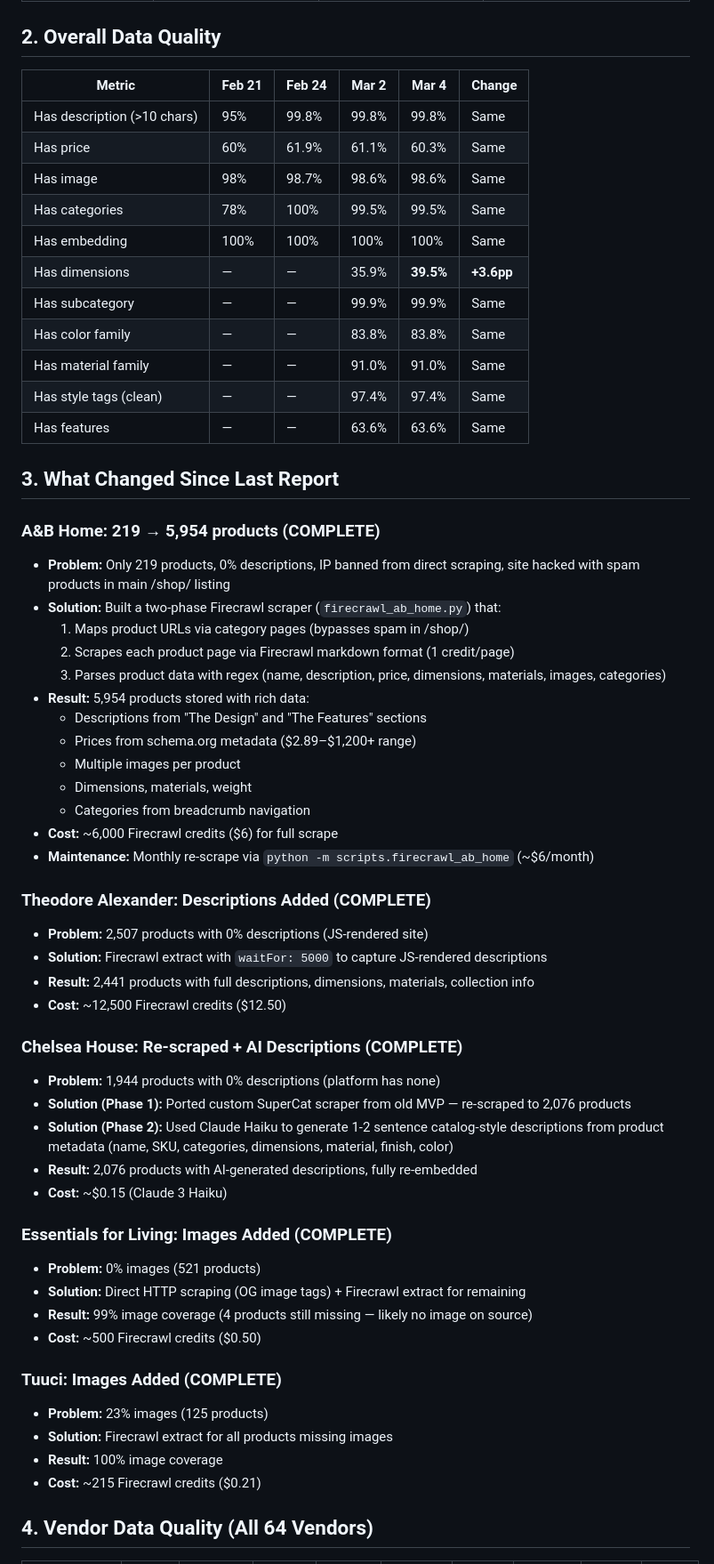
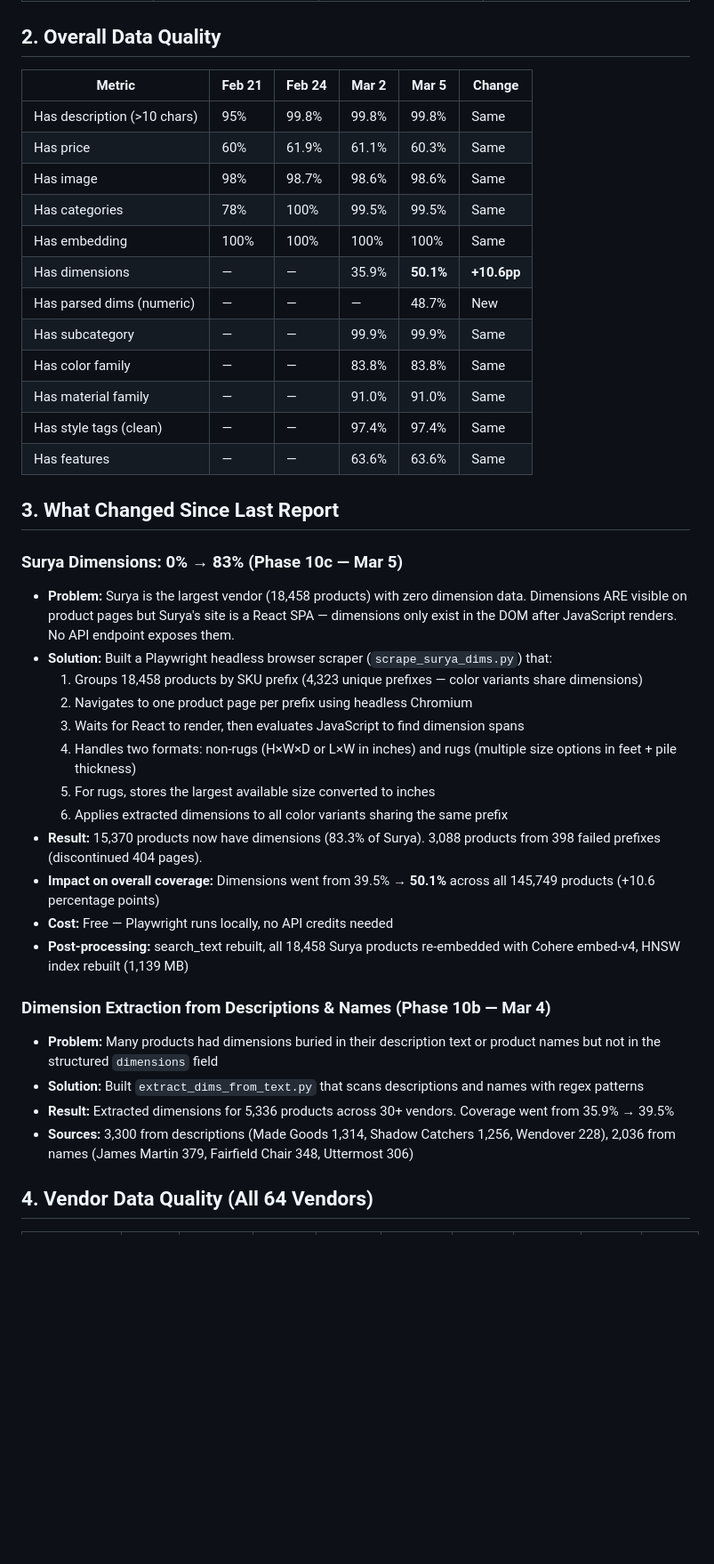
Before and after one commit to Onada-Dev/evenflow-interiors-docs, a Markdown page: DATA_QUALITY_REPORT.md, the part around one of its changes. Shown at 89% size. Drawn GitHub-style; blank space fills up the shorter version.

```diff
--- a/DATA_QUALITY_REPORT.md
+++ b/DATA_QUALITY_REPORT.md
@@ -106,14 +116,15 @@ Three vendor-specific data issues fixed:
 
 ## 2. Overall Data Quality
 
-| Metric | Feb 21 | Feb 24 | Mar 2 | Mar 4 | Change |
+| Metric | Feb 21 | Feb 24 | Mar 2 | Mar 5 | Change |
 |--------|--------|--------|-------|-------|--------|
 | Has description (>10 chars) | 95% | 99.8% | 99.8% | 99.8% | Same |
 | Has price | 60% | 61.9% | 61.1% | 60.3% | Same |
 | Has image | 98% | 98.7% | 98.6% | 98.6% | Same |
 | Has categories | 78% | 100% | 99.5% | 99.5% | Same |
 | Has embedding | 100% | 100% | 100% | 100% | Same |
-| Has dimensions | — | — | 35.9% | **39.5%** | **+3.6pp** |
+| Has dimensions | — | — | 35.9% | **50.1%** | **+10.6pp** |
+| Has parsed dims (numeric) | — | — | — | 48.7% | New |
 | Has subcategory | — | — | 99.9% | 99.9% | Same |
 | Has color family | — | — | 83.8% | 83.8% | Same |
 | Has material family | — | — | 91.0% | 91.0% | Same |
@@ -122,45 +133,27 @@ Three vendor-specific data issues fixed:
 
 ## 3. What Changed Since Last Report
 
-### A&B Home: 219 → 5,954 products (COMPLETE)
-- **Problem:** Only 219 products, 0% descriptions, IP banned from direct scraping, site hacked with spam products in main /shop/ listing
-- **Solution:** Built a two-phase Firecrawl scraper (`firecrawl_ab_home.py`) that:
-  1. Maps product URLs via category pages (bypasses spam in /shop/)
-  2. Scrapes each product page via Firecrawl markdown format (1 credit/page)
-  3. Parses product data with regex (name, description, price, dimensions, materials, images, categories)
-- **Result:** 5,954 products stored with rich data:
-  - Descriptions from "The Design" and "The Features" sections
-  - Prices from schema.org metadata ($2.89–$1,200+ range)
-  - Multiple images per product
-  - Dimensions, materials, weight
-  - Categories from breadcrumb navigation
-- **Cost:** ~6,000 Firecrawl credits ($6) for full scrape
-- **Maintenance:** Monthly re-scrape via `python -m scripts.firecrawl_ab_home` (~$6/month)
+### Surya Dimensions: 0% → 83% (Phase 10c — Mar 5)
 
-### Theodore Alexander: Descriptions Added (COMPLETE)
-- **Problem:** 2,507 products with 0% descriptions (JS-rendered site)
-- **Solution:** Firecrawl extract with `waitFor: 5000` to capture JS-rendered descriptions
-- **Result:** 2,441 products with full descriptions, dimensions, materials, collection info
-- **Cost:** ~12,500 Firecrawl credits ($12.50)
+- **Problem:** Surya is the largest vendor (18,458 products) with zero dimension data. Dimensions ARE visible on product pages but Surya's site is a React SPA — dimensions only exist in the DOM after JavaScript renders. No API endpoint exposes them.
+- **Solution:** Built a Playwright headless browser scraper (`scrape_surya_dims.py`) that:
+  1. Groups 18,458 products by SKU prefix (4,323 unique prefixes — color variants share dimensions)
+  2. Navigates to one product page per prefix using headless Chromium
+  3. Waits for React to render, then evaluates JavaScript to find dimension spans
+  4. Handles two formats: non-rugs (H×W×D or L×W in inches) and rugs (multiple size options in feet + pile thickness)
+  5. For rugs, stores the largest available size converted to inches
+  6. Applies extracted dimensions to all color variants sharing the same prefix
+- **Result:** 15,370 products now have dimensions (83.3% of Surya). 3,088 products from 398 failed prefixes (discontinued 404 pages).
+- **Impact on overall coverage:** Dimensions went from 39.5% → **50.1%** across all 145,749 products (+10.6 percentage points)
+- **Cost:** Free — Playwright runs locally, no API credits needed
+- **Post-processing:** search_text rebuilt, all 18,458 Surya products re-embedded with Cohere embed-v4, HNSW index rebuilt (1,139 MB)
 
-### Chelsea House: Re-scraped + AI Descriptions (COMPLETE)
-- **Problem:** 1,944 products with 0% descriptions (platform has none)
-- **Solution (Phase 1):** Ported custom SuperCat scraper from old MVP — re-scraped to 2,076 products
-- **Solution (Phase 2):** Used Claude Haiku to generate 1-2 sentence catalog-style descriptions from product metadata (name, SKU, categories, dimensions, material, finish, color)
-- **Result:** 2,076 products with AI-generated descriptions, fully re-embedded
-- **Cost:** ~$0.15 (Claude 3 Haiku)
+### Dimension Extraction from Descriptions & Names (Phase 10b — Mar 4)
 
-### Essentials for Living: Images Added (COMPLETE)
-- **Problem:** 0% images (521 products)
-- **Solution:** Direct HTTP scraping (OG image tags) + Firecrawl extract for remaining
-- **Result:** 99% image coverage (4 products still missing — likely no image on source)
-- **Cost:** ~500 Firecrawl credits ($0.50)
-
-### Tuuci: Images Added (COMPLETE)
-- **Problem:** 23% images (125 products)
-- **Solution:** Firecrawl extract for all products missing images
-- **Result:** 100% image coverage
-- **Cost:** ~215 Firecrawl credits ($0.21)
+- **Problem:** Many products had dimensions buried in their description text or product names but not in the structured `dimensions` field
+- **Solution:** Built `extract_dims_from_text.py` that scans descriptions and names with regex patterns
+- **Result:** Extracted dimensions for 5,336 products across 30+ vendors. Coverage went from 35.9% → 39.5%
+- **Sources:** 3,300 from descriptions (Made Goods 1,314, Shadow Catchers 1,256, Wendover 228), 2,036 from names (James Martin 379, Fairfield Chair 348, Uttermost 306)
 
 ## 4. Vendor Data Quality (All 64 Vendors)
 
```
Also changed, not shown: other parts of DATA_QUALITY_REPORT.md (+61 -58 lines).
